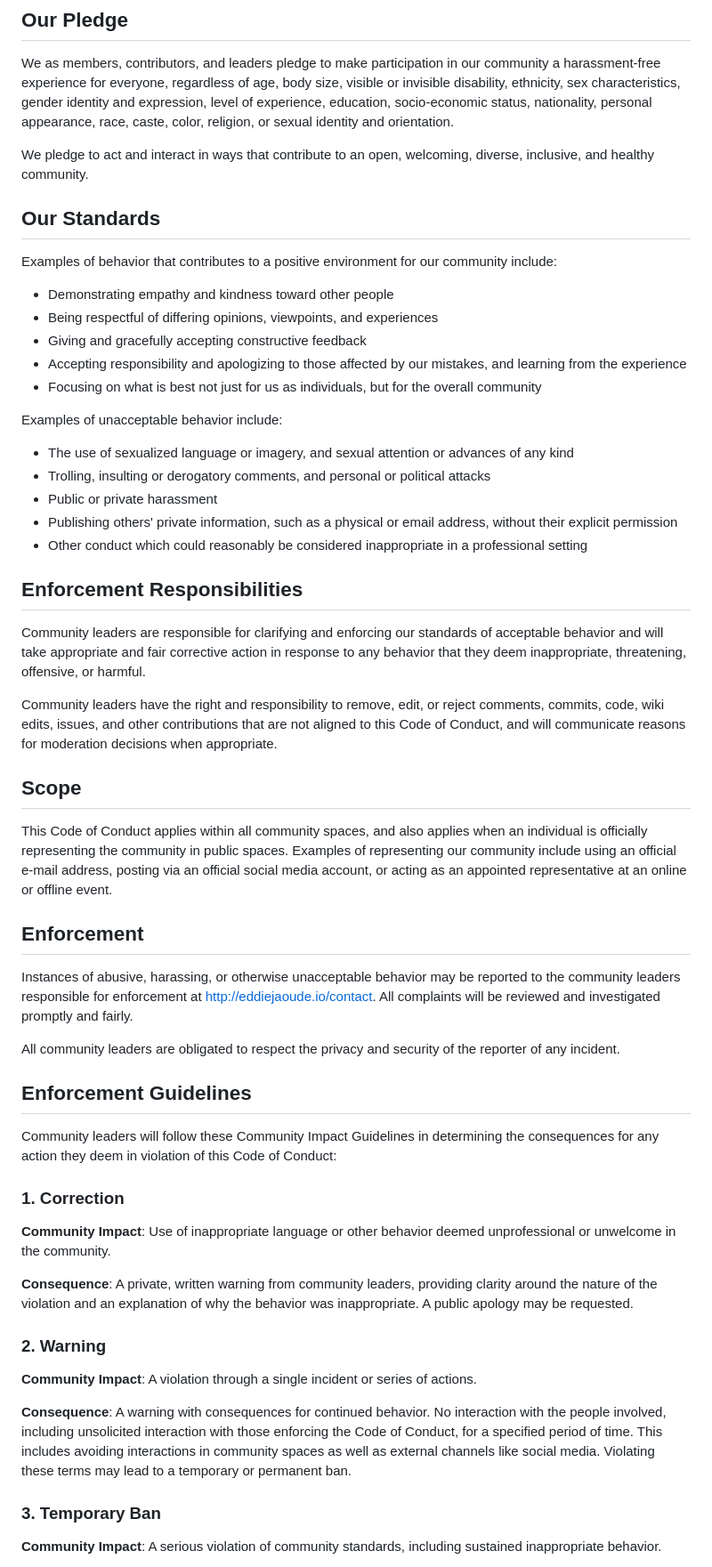
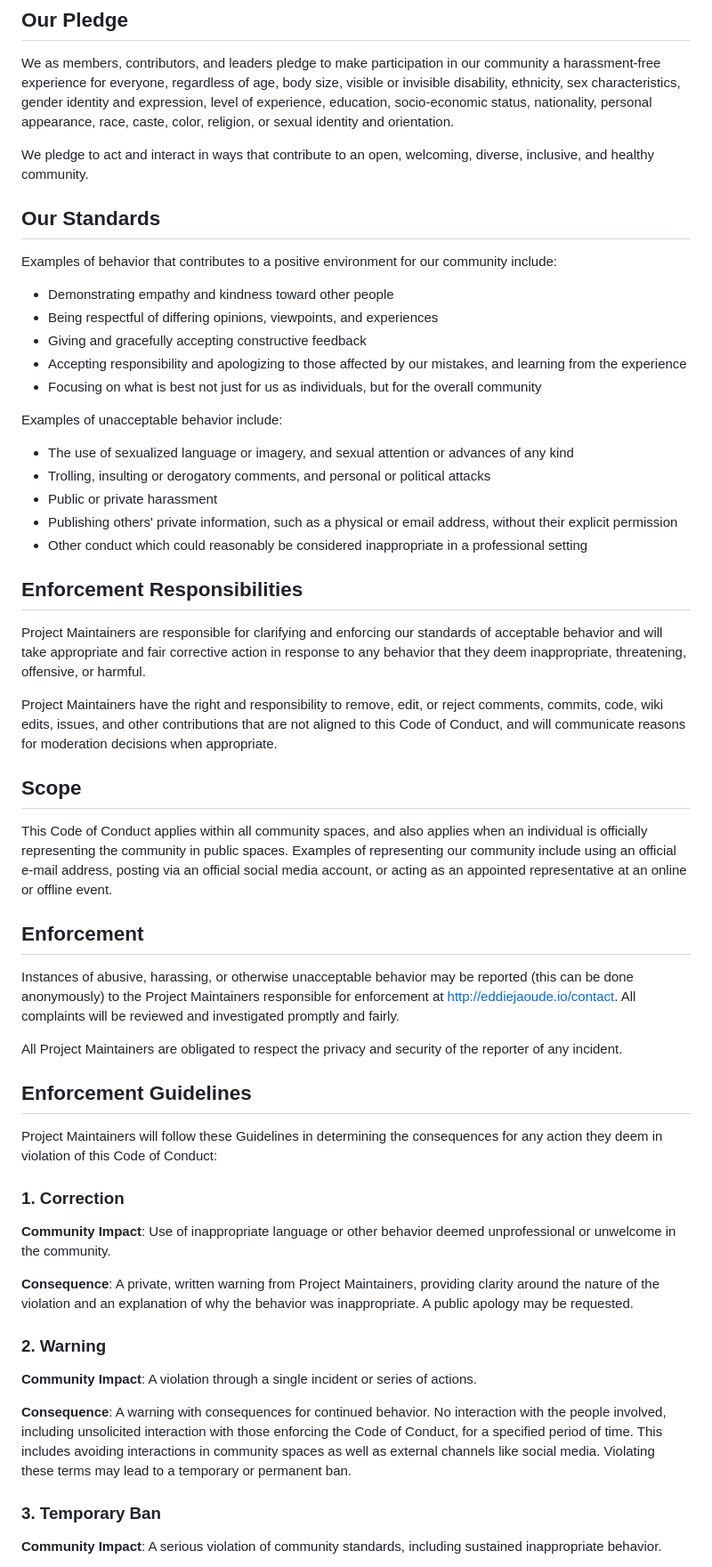
Before and after one commit to EddieHubCommunity/support, a Markdown page: CODE_OF_CONDUCT.md, the part around one of its changes. Shown at 89% size. GitHub-like rendering.

Commit message:
Update CODE_OF_CONDUCT.md (#7628)

```diff
--- a/CODE_OF_CONDUCT.md
+++ b/CODE_OF_CONDUCT.md
@@ -6,8 +6,8 @@ We as members, contributors, and leaders pledge to make participation in our
 community a harassment-free experience for everyone, regardless of age, body
 size, visible or invisible disability, ethnicity, sex characteristics, gender
 identity and expression, level of experience, education, socio-economic status,
-nationality, personal appearance, race, caste, color, religion, or sexual identity
-and orientation.
+nationality, personal appearance, race, caste, color, religion, or sexual
+identity and orientation.
 
 We pledge to act and interact in ways that contribute to an open, welcoming,
 diverse, inclusive, and healthy community.
@@ -17,32 +17,33 @@ diverse, inclusive, and healthy community.
 Examples of behavior that contributes to a positive environment for our
 community include:
 
-* Demonstrating empathy and kindness toward other people
-* Being respectful of differing opinions, viewpoints, and experiences
-* Giving and gracefully accepting constructive feedback
-* Accepting responsibility and apologizing to those affected by our mistakes,
+- Demonstrating empathy and kindness toward other people
+- Being respectful of differing opinions, viewpoints, and experiences
+- Giving and gracefully accepting constructive feedback
+- Accepting responsibility and apologizing to those affected by our mistakes,
   and learning from the experience
-* Focusing on what is best not just for us as individuals, but for the
-  overall community
+- Focusing on what is best not just for us as individuals, but for the overall
+  community
 
 Examples of unacceptable behavior include:
 
-* The use of sexualized language or imagery, and sexual attention or
-  advances of any kind
-* Trolling, insulting or derogatory comments, and personal or political attacks
-* Public or private harassment
-* Publishing others' private information, such as a physical or email address, without their explicit permission
-* Other conduct which could reasonably be considered inappropriate in a
+- The use of sexualized language or imagery, and sexual attention or advances of
+  any kind
+- Trolling, insulting or derogatory comments, and personal or political attacks
+- Public or private harassment
+- Publishing others' private information, such as a physical or email address,
+  without their explicit permission
+- Other conduct which could reasonably be considered inappropriate in a
   professional setting
 
 ## Enforcement Responsibilities
 
-Community leaders are responsible for clarifying and enforcing our standards of
+Project Maintainers are responsible for clarifying and enforcing our standards of
 acceptable behavior and will take appropriate and fair corrective action in
 response to any behavior that they deem inappropriate, threatening, offensive,
 or harmful.
 
-Community leaders have the right and responsibility to remove, edit, or reject
+Project Maintainers have the right and responsibility to remove, edit, or reject
 comments, commits, code, wiki edits, issues, and other contributions that are
 not aligned to this Code of Conduct, and will communicate reasons for moderation
 decisions when appropriate.
@@ -58,15 +59,15 @@ representative at an online or offline event.
 ## Enforcement
 
 Instances of abusive, harassing, or otherwise unacceptable behavior may be
-reported to the community leaders responsible for enforcement at http://eddiejaoude.io/contact.
+reported (this can be done anonymously) to the Project Maintainers responsible for enforcement at http://eddiejaoude.io/contact.
 All complaints will be reviewed and investigated promptly and fairly.
 
-All community leaders are obligated to respect the privacy and security of the
+All Project Maintainers are obligated to respect the privacy and security of the
 reporter of any incident.
 
 ## Enforcement Guidelines
 
-Community leaders will follow these Community Impact Guidelines in determining
+Project Maintainers will follow these Guidelines in determining
 the consequences for any action they deem in violation of this Code of Conduct:
 
 ### 1. Correction
@@ -74,21 +75,21 @@ the consequences for any action they deem in violation of this Code of Conduct:
 **Community Impact**: Use of inappropriate language or other behavior deemed
 unprofessional or unwelcome in the community.
 
-**Consequence**: A private, written warning from community leaders, providing
+**Consequence**: A private, written warning from Project Maintainers, providing
 clarity around the nature of the violation and an explanation of why the
 behavior was inappropriate. A public apology may be requested.
 
 ### 2. Warning
 
-**Community Impact**: A violation through a single incident or series
-of actions.
+**Community Impact**: A violation through a single incident or series of
+actions.
 
 **Consequence**: A warning with consequences for continued behavior. No
 interaction with the people involved, including unsolicited interaction with
 those enforcing the Code of Conduct, for a specified period of time. This
 includes avoiding interactions in community spaces as well as external channels
-like social media. Violating these terms may lead to a temporary or
-permanent ban.
+like social media. Violating these terms may lead to a temporary or permanent
+ban.
 
 ### 3. Temporary Ban
 
```
Also changed, not shown: other parts of CODE_OF_CONDUCT.md (+8 -8 lines).
